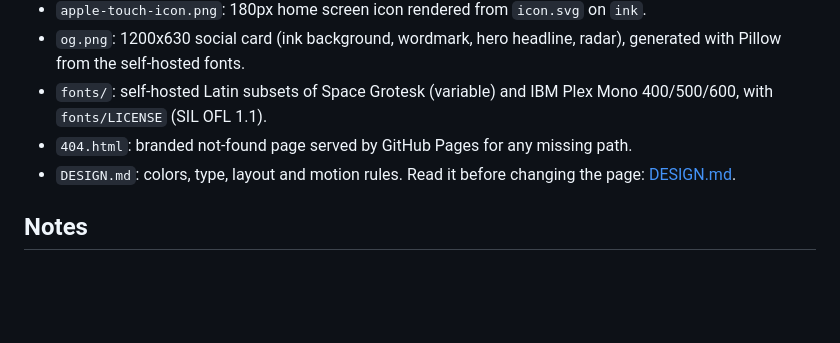
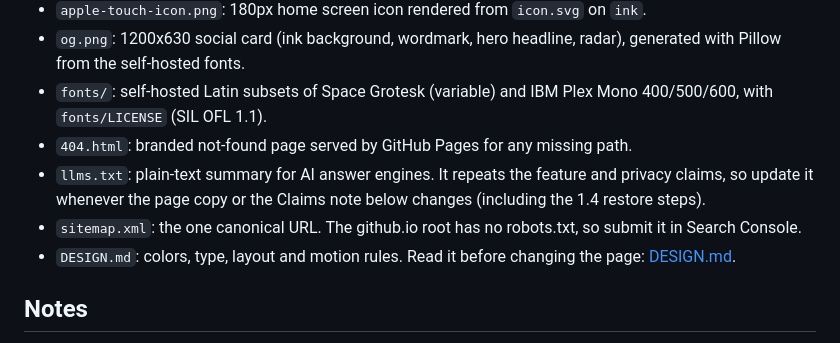
Before and after one commit to jtannahill/sigscan-site, a Markdown page: README.md, the part around the change. Rendered like a GitHub page; blank space fills up the shorter version.

Commit message:
README: document llms.txt and sitemap.xml
Co-Authored-By: Claude Opus 5.5 <noreply@anthropic.com>

```diff
--- a/README.md
+++ b/README.md
@@ -28,6 +28,8 @@ GitHub Pages serves the repo from `main`. Pushing to `main` publishes the site.
 - `og.png`: 1200x630 social card (ink background, wordmark, hero headline, radar), generated with Pillow from the self-hosted fonts.
 - `fonts/`: self-hosted Latin subsets of Space Grotesk (variable) and IBM Plex Mono 400/500/600, with `fonts/LICENSE` (SIL OFL 1.1).
 - `404.html`: branded not-found page served by GitHub Pages for any missing path.
+- `llms.txt`: plain-text summary for AI answer engines. It repeats the feature and privacy claims, so update it whenever the page copy or the Claims note below changes (including the 1.4 restore steps).
+- `sitemap.xml`: the one canonical URL. The github.io root has no robots.txt, so submit it in Search Console.
 - `DESIGN.md`: colors, type, layout and motion rules. Read it before changing the page: [DESIGN.md](DESIGN.md).
 
 ## Notes
```
